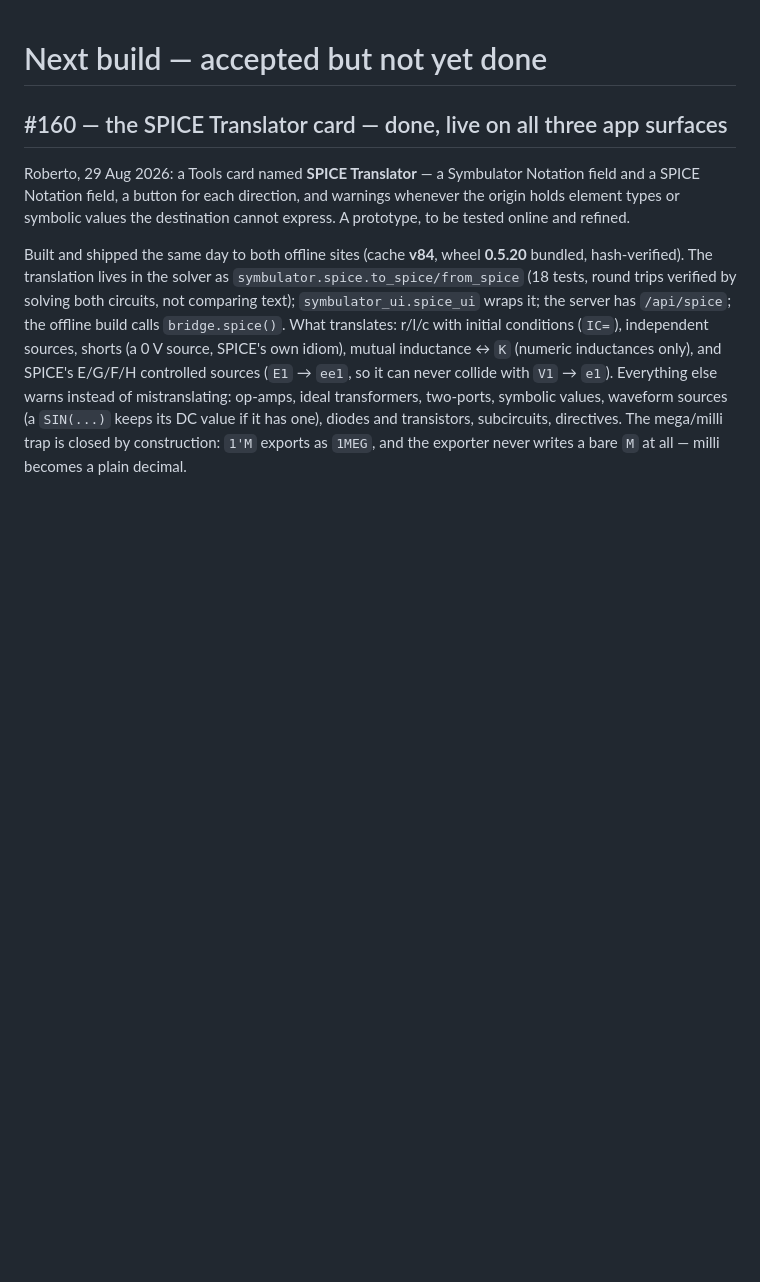
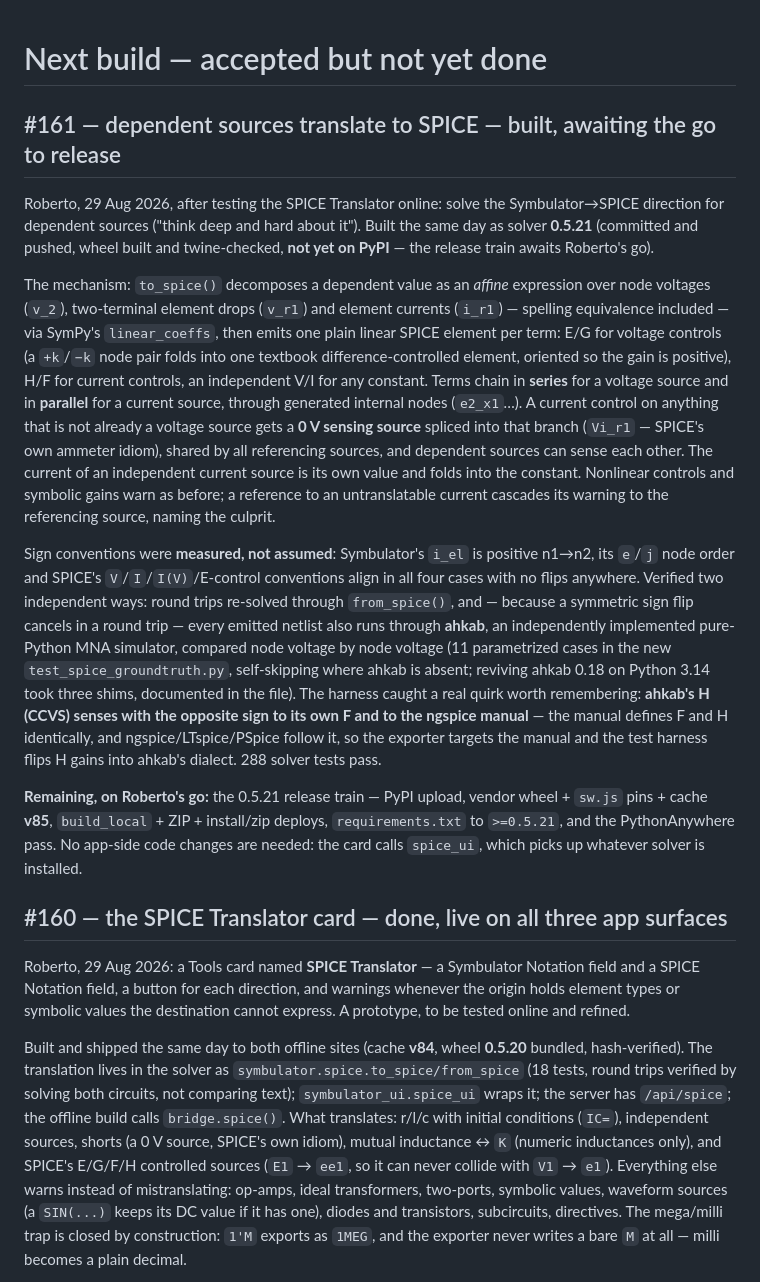
Before and after one commit to Symbulator-Team/local, a Markdown page: NEXT.md, the part around the change. Rendered like a GitHub page; blank space fills up the shorter version.

Commit message:
NEXT: #161 write-up, dependent-source SPICE export built
Co-Authored-By: Claude Fable 5 <noreply@anthropic.com>

```diff
--- a/NEXT.md
+++ b/NEXT.md
@@ -1,4 +1,53 @@
 # Next build — accepted but not yet done
+
+## #161 — dependent sources translate to SPICE — built, awaiting the go to release
+
+Roberto, 29 Aug 2026, after testing the SPICE Translator online:
+solve the Symbulator→SPICE direction for dependent sources ("think
+deep and hard about it"). Built the same day as solver **0.5.21**
+(committed and pushed, wheel built and twine-checked, **not yet on
+PyPI** — the release train awaits Roberto's go).
+
+The mechanism: `to_spice()` decomposes a dependent value as an
+*affine* expression over node voltages (`v_2`), two-terminal element
+drops (`v_r1`) and element currents (`i_r1`) — spelling equivalence
+included — via SymPy's `linear_coeffs`, then emits one plain linear
+SPICE element per term: E/G for voltage controls (a `+k`/`−k` node
+pair folds into one textbook difference-controlled element, oriented
+so the gain is positive), H/F for current controls, an independent
+V/I for any constant. Terms chain in **series** for a voltage source
+and in **parallel** for a current source, through generated internal
+nodes (`e2_x1`…). A current control on anything that is not already
+a voltage source gets a **0 V sensing source** spliced into that
+branch (`Vi_r1` — SPICE's own ammeter idiom), shared by all
+referencing sources, and dependent sources can sense each other. The
+current of an independent current source is its own value and folds
+into the constant. Nonlinear controls and symbolic gains warn as
+before; a reference to an untranslatable current cascades its
+warning to the referencing source, naming the culprit.
+
+Sign conventions were **measured, not assumed**: Symbulator's
+`i_el` is positive n1→n2, its `e`/`j` node order and SPICE's
+`V`/`I`/`I(V)`/E-control conventions align in all four cases with no
+flips anywhere. Verified two independent ways: round trips re-solved
+through `from_spice()`, and — because a symmetric sign flip cancels
+in a round trip — every emitted netlist also runs through **ahkab**,
+an independently implemented pure-Python MNA simulator, compared
+node voltage by node voltage (11 parametrized cases in the new
+`test_spice_groundtruth.py`, self-skipping where ahkab is absent;
+reviving ahkab 0.18 on Python 3.14 took three shims, documented in
+the file). The harness caught a real quirk worth remembering:
+**ahkab's H (CCVS) senses with the opposite sign to its own F and to
+the ngspice manual** — the manual defines F and H identically, and
+ngspice/LTspice/PSpice follow it, so the exporter targets the
+manual and the test harness flips H gains into ahkab's dialect.
+288 solver tests pass.
+
+**Remaining, on Roberto's go:** the 0.5.21 release train — PyPI
+upload, vendor wheel + `sw.js` pins + cache **v85**, `build_local` +
+ZIP + install/zip deploys, `requirements.txt` to `>=0.5.21`, and the
+PythonAnywhere pass. No app-side code changes are needed: the card
+calls `spice_ui`, which picks up whatever solver is installed.
 
 ## #160 — the SPICE Translator card — done, live on all three app surfaces
 
```
